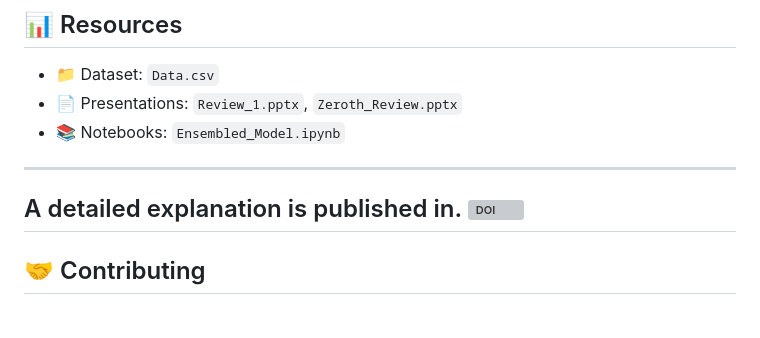
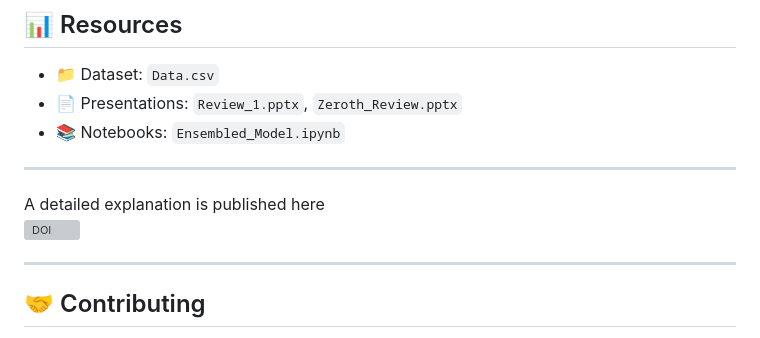
Before and after one commit to AHBRIJESH/Sucide_Mitigation_Chatbot, a Markdown page: README.md, the part around the change. Rendered like a GitHub page; grey boxes are pictures that could not be loaded.

```diff
--- a/README.md
+++ b/README.md
@@ -102,8 +102,10 @@ This chatbot uses an **ensemble of two models** for generating emotionally rich
 - 📚 Notebooks: `Ensembled_Model.ipynb`
 
 ---
-A detailed explanation is published in.
+
+A detailed explanation is published here<br>
 [![DOI](https://zenodo.org/badge/DOI/10.5281/zenodo.15478579.svg)](https://doi.org/10.5281/zenodo.15478579)
+
 ---
 
 ## 🤝 Contributing
```
